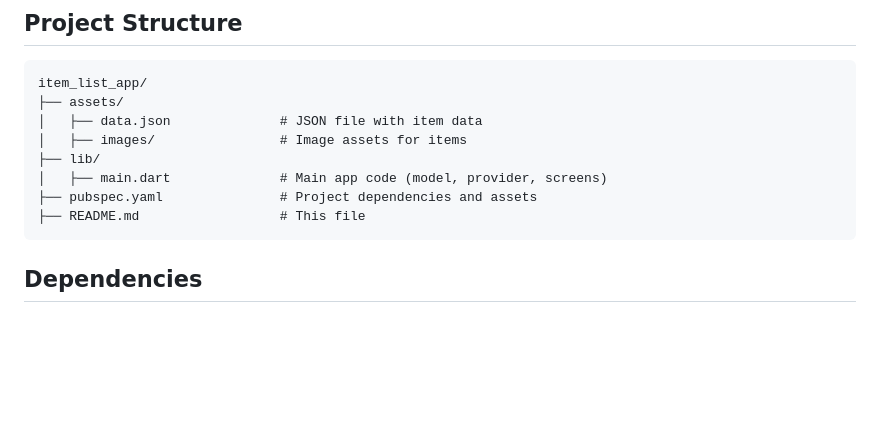
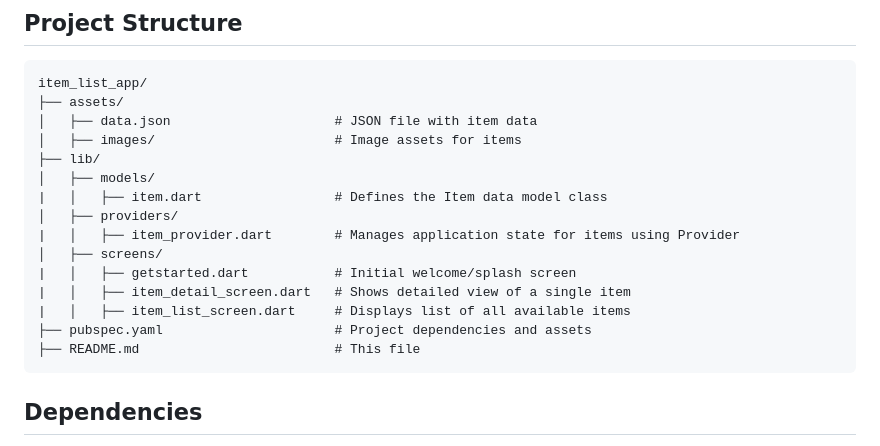
Before and after one commit to basuru07/item_list_app, a Markdown page: README.md, the part around the change. Rendered like a GitHub page; blank space fills up the shorter version.

````diff
--- a/README.md
+++ b/README.md
@@ -61,12 +61,19 @@ A simple Flutter application that displays a list of items loaded from a local J
 ```
 item_list_app/
 ├── assets/
-│   ├── data.json              # JSON file with item data
-│   ├── images/                # Image assets for items
+│   ├── data.json                     # JSON file with item data
+│   ├── images/                       # Image assets for items
 ├── lib/
-│   ├── main.dart              # Main app code (model, provider, screens)
-├── pubspec.yaml               # Project dependencies and assets
-├── README.md                  # This file
+│   ├── models/
+|   │   ├── item.dart                 # Defines the Item data model class
+│   ├── providers/
+|   │   ├── item_provider.dart        # Manages application state for items using Provider
+│   ├── screens/
+|   │   ├── getstarted.dart           # Initial welcome/splash screen
+|   │   ├── item_detail_screen.dart   # Shows detailed view of a single item
+|   │   ├── item_list_screen.dart     # Displays list of all available items
+├── pubspec.yaml                      # Project dependencies and assets
+├── README.md                         # This file
 ```
 
 ## Dependencies
````
